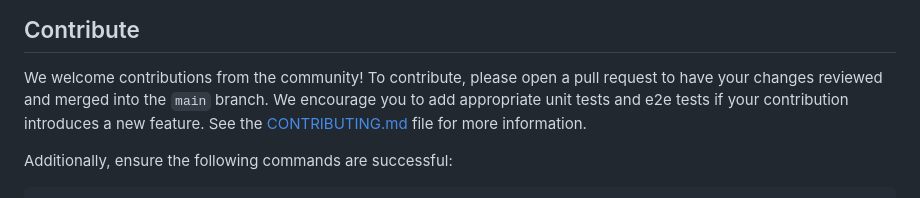
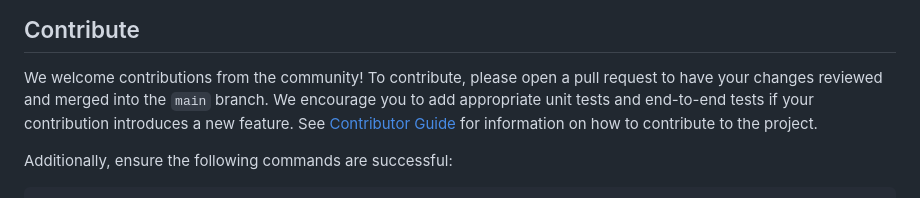
Before and after one commit to open-edge-platform/app-orch-catalog, a Markdown page: README.md, the part around the change printed below. Drawn GitHub-style.

Commit message:
Update contributing Guide (#25)
* Update contributing Guide

* minor fix

* lint fix

```diff
--- a/README.md
+++ b/README.md
@@ -68,8 +68,8 @@ PostgreSQL, but other databases could be used by changing the configuration.
 ## Contribute
 
 We welcome contributions from the community! To contribute, please open a pull request to have your changes reviewed
-and merged into the `main` branch. We encourage you to add appropriate unit tests and e2e tests if your contribution introduces
-a new feature. See the [CONTRIBUTING.md](CONTRIBUTING.md) file for more information.
+and merged into the `main` branch. We encourage you to add appropriate unit tests and end-to-end tests if
+your contribution introduces a new feature. See [Contributor Guide] for information on how to contribute to the project.
 
 Additionally, ensure the following commands are successful:
 
```
Also changed, not shown: other parts of README.md (+1 -0 lines), CONTRIBUTING.md (deleted, +0 -61 lines).
